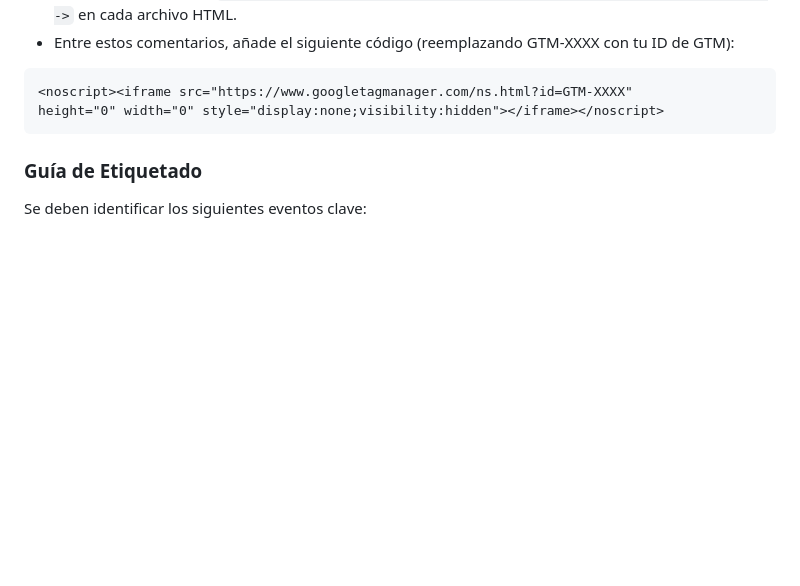
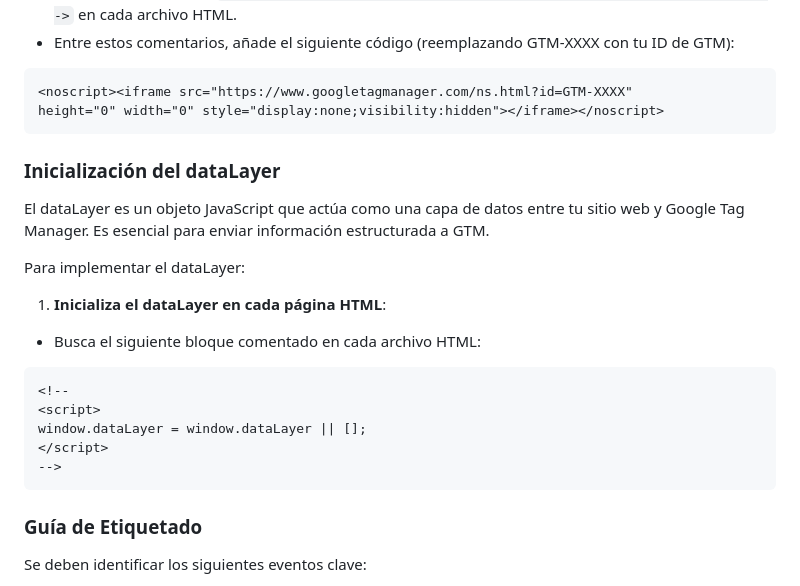
Before and after one commit to raquelmaluendatck/ecommerce-practice, a Markdown page: README.md, the part around the change. Drawn GitHub-style; blank space fills up the shorter version.

Commit message:
Actualizado README.md

````diff
--- a/README.md
+++ b/README.md
@@ -74,6 +74,21 @@ j=d.createElement(s),dl=l!='dataLayer'?'&l='+l:'';j.async=true;j.src=
 height="0" width="0" style="display:none;visibility:hidden"></iframe></noscript>
 ```
 
+### Inicialización del dataLayer
+
+El dataLayer es un objeto JavaScript que actúa como una capa de datos entre tu sitio web y Google Tag Manager. Es esencial para enviar información estructurada a GTM.
+
+Para implementar el dataLayer:
+
+1. **Inicializa el dataLayer en cada página HTML**:
+- Busca el siguiente bloque comentado en cada archivo HTML:
+```html
+<!--
+<script>
+window.dataLayer = window.dataLayer || [];
+</script>
+-->
+```
 
 
 ### Guía de Etiquetado
````
